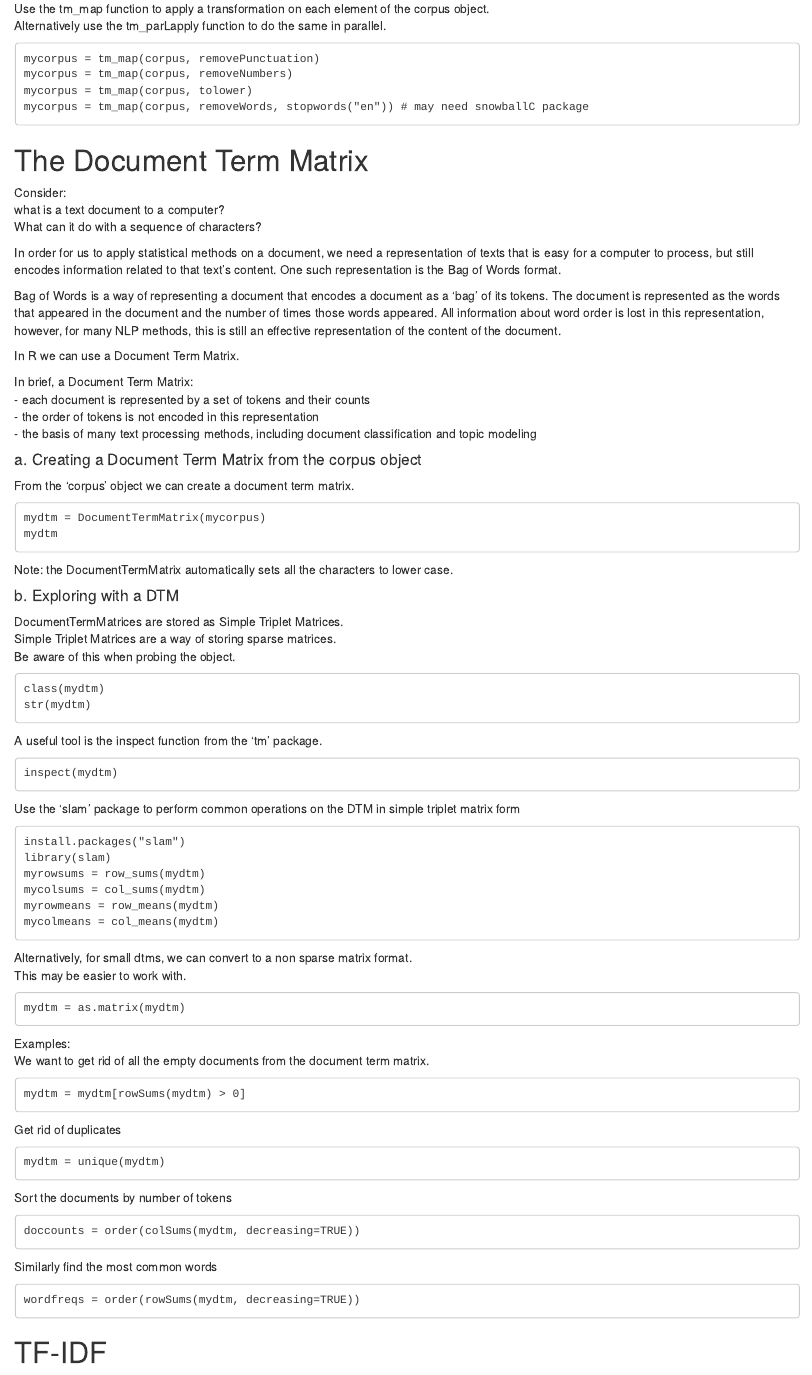
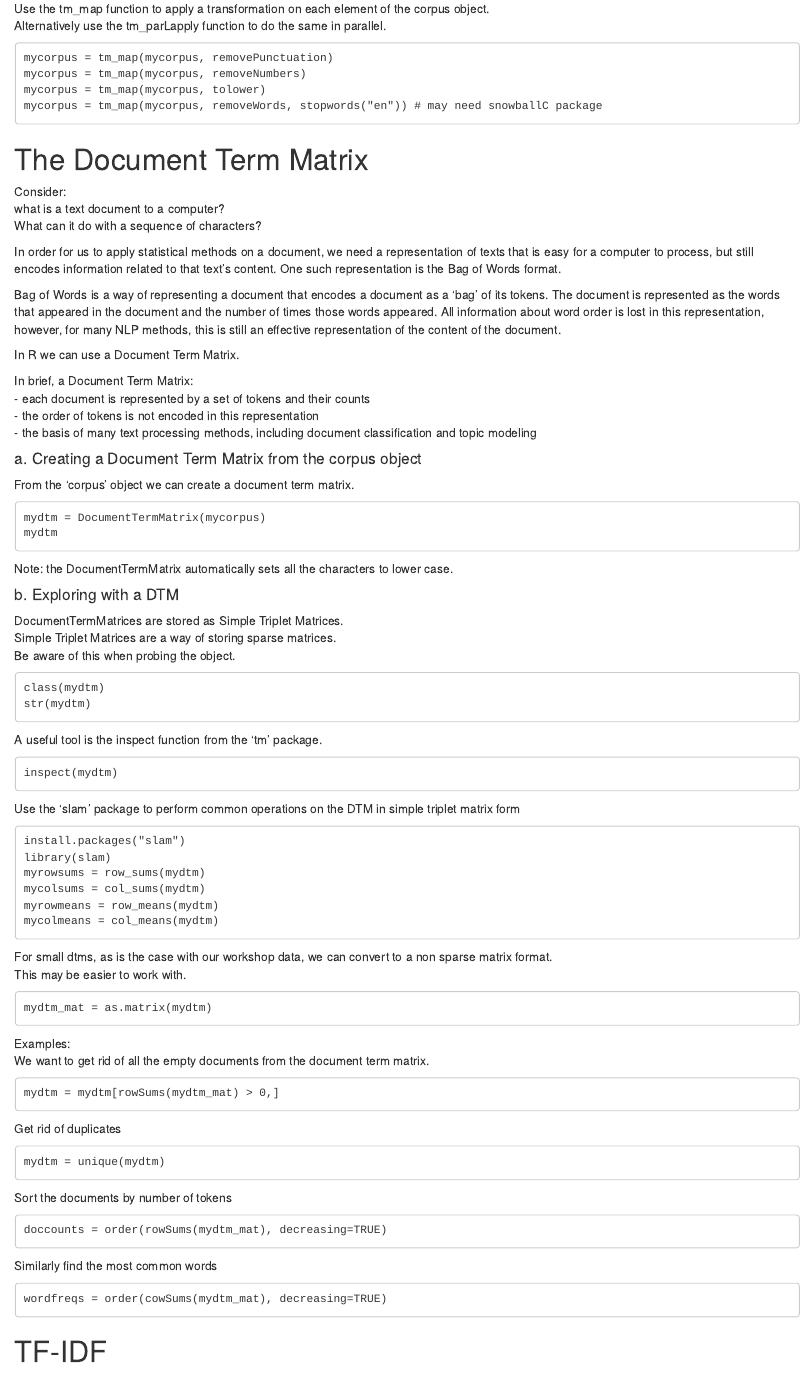
Before and after one commit to ucdavisdatalab/workshop-nlp-healthcare, an R Markdown document (dtm_tfidf_pca.Rmd): the page in a window 1100 px wide, from 1110 px down before the commit and from 1030 px down after it, so that both start at the same text. Rendered offline with R 4.5, knitr and Pandoc, with nearby package versions; drawn as R Markdown's standard HTML page in place of the format the file asks for.

Commit message:
quick fixes

````diff
--- a/dtm_tfidf_pca.Rmd
+++ b/dtm_tfidf_pca.Rmd
@@ -56,10 +52,10 @@ mycorpus = Corpus(VectorSource(data$text))
 Use the tm_map function to apply a transformation on each element of the corpus object.
 Alternatively use the tm_parLapply function to do the same in parallel.
 ```
-mycorpus = tm_map(corpus, removePunctuation)
-mycorpus = tm_map(corpus, removeNumbers)
-mycorpus = tm_map(corpus, tolower)
-mycorpus = tm_map(corpus, removeWords, stopwords("en")) # may need snowballC package
+mycorpus = tm_map(mycorpus, removePunctuation)
+mycorpus = tm_map(mycorpus, removeNumbers)
+mycorpus = tm_map(mycorpus, tolower)
+mycorpus = tm_map(mycorpus, removeWords, stopwords("en")) # may need snowballC package
 ```
 # The Document Term Matrix
 
@@ -113,16 +109,16 @@ myrowmeans = row_means(mydtm)
 mycolmeans = col_means(mydtm)
 ```
 
-Alternatively, for small dtms, we can convert to a non sparse matrix format.
+For small dtms, as is the case with our workshop data, we can convert to a non sparse matrix format.
 This may be easier to work with.
 ```
-mydtm = as.matrix(mydtm)
+mydtm_mat = as.matrix(mydtm)
 ```
 
 Examples:
 We want to get rid of all the empty documents from the document term matrix.
 ```
-mydtm = mydtm[rowSums(mydtm) > 0]
+mydtm = mydtm[rowSums(mydtm_mat) > 0,]
 ```
 Get rid of duplicates
 ```
@@ -130,11 +126,11 @@ mydtm = unique(mydtm)
 ```
 Sort the documents by number of tokens
 ```
-doccounts = order(colSums(mydtm, decreasing=TRUE))
+doccounts = order(rowSums(mydtm_mat), decreasing=TRUE)
 ```
 Similarly find the most common words
 ```
-wordfreqs = order(rowSums(mydtm, decreasing=TRUE))
+wordfreqs = order(cowSums(mydtm_mat), decreasing=TRUE)
 ```
 # TF-IDF
 
````
Also changed, not shown: dtm_tfidf_pca.Rmd (6 more changed lines).
